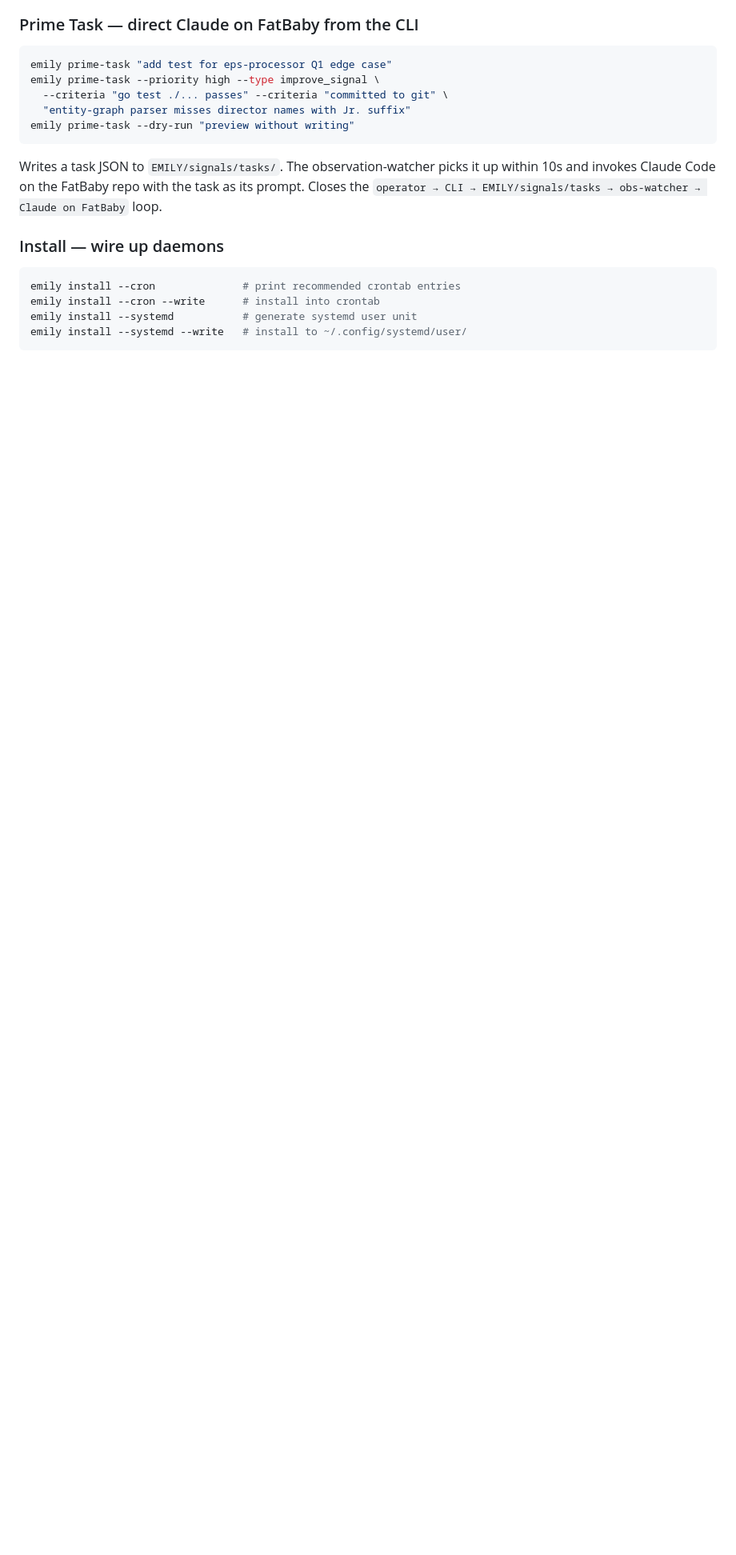
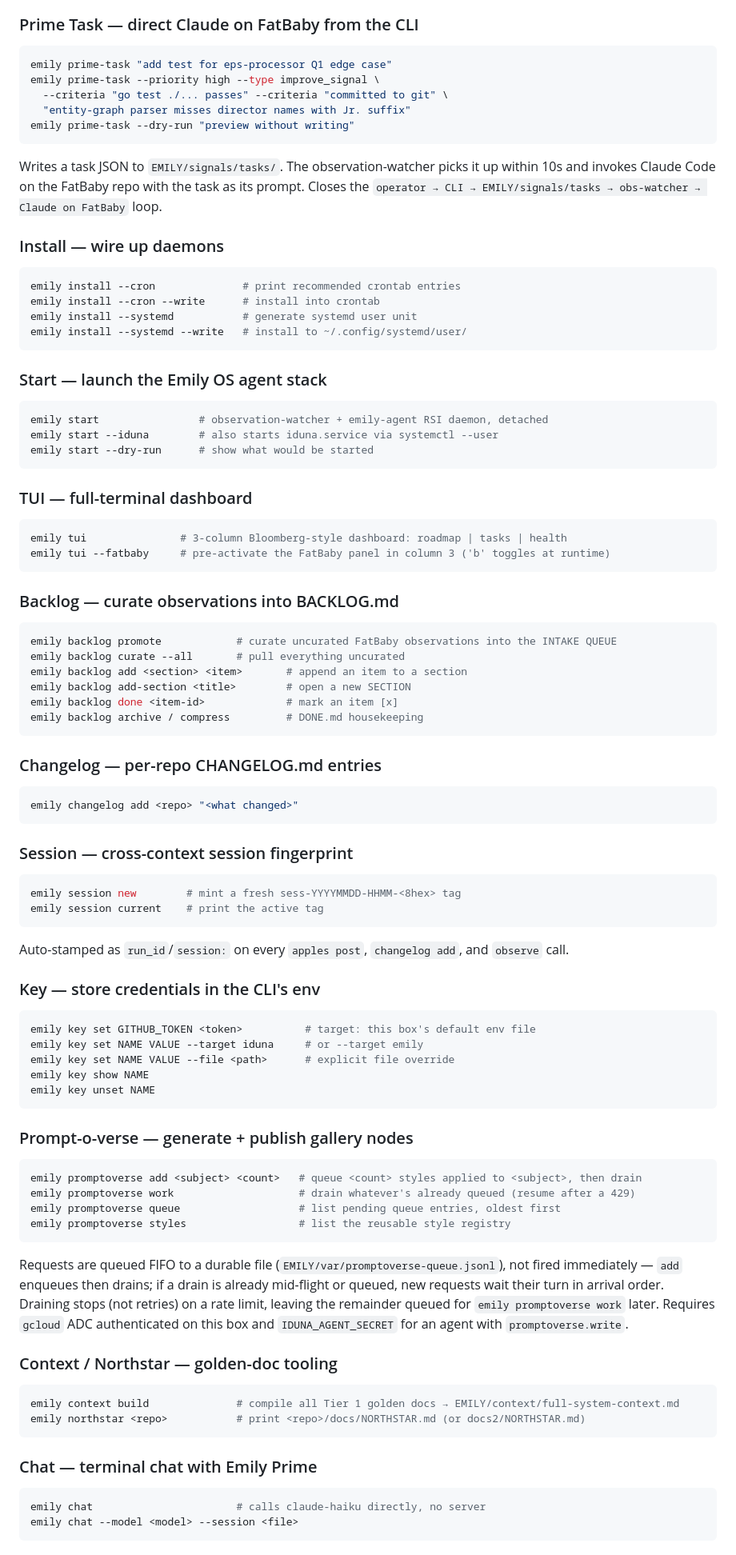
Before and after one commit to emilyspringerton/emily.cli, a Markdown page: README.md, the part around one of its changes. Shown at 80% size. Drawn GitHub-style; blank space fills up the shorter version.

````diff
--- a/README.md
+++ b/README.md
@@ -107,3 +107,83 @@ emily install --systemd           # generate systemd user unit
 emily install --systemd --write   # install to ~/.config/systemd/user/
 ```
 
+### Start — launch the Emily OS agent stack
+
+```bash
+emily start                # observation-watcher + emily-agent RSI daemon, detached
+emily start --iduna        # also starts iduna.service via systemctl --user
+emily start --dry-run      # show what would be started
+```
+
+### TUI — full-terminal dashboard
+
+```bash
+emily tui               # 3-column Bloomberg-style dashboard: roadmap | tasks | health
+emily tui --fatbaby     # pre-activate the FatBaby panel in column 3 ('b' toggles at runtime)
+```
+
+### Backlog — curate observations into BACKLOG.md
+
+```bash
+emily backlog promote            # curate uncurated FatBaby observations into the INTAKE QUEUE
+emily backlog curate --all       # pull everything uncurated
+emily backlog add <section> <item>       # append an item to a section
+emily backlog add-section <title>        # open a new SECTION
+emily backlog done <item-id>             # mark an item [x]
+emily backlog archive / compress         # DONE.md housekeeping
+```
+
+### Changelog — per-repo CHANGELOG.md entries
+
+```bash
+emily changelog add <repo> "<what changed>"
+```
+
+### Session — cross-context session fingerprint
+
+```bash
+emily session new        # mint a fresh sess-YYYYMMDD-HHMM-<8hex> tag
+emily session current    # print the active tag
+```
+
+Auto-stamped as `run_id`/`session:` on every `apples post`, `changelog add`, and `observe` call.
+
+### Key — store credentials in the CLI's env
+
+```bash
+emily key set GITHUB_TOKEN <token>          # target: this box's default env file
+emily key set NAME VALUE --target iduna     # or --target emily
+emily key set NAME VALUE --file <path>      # explicit file override
+emily key show NAME
+emily key unset NAME
+```
+
+### Prompt-o-verse — generate + publish gallery nodes
+
+```bash
+emily promptoverse add <subject> <count>   # queue <count> styles applied to <subject>, then drain
+emily promptoverse work                    # drain whatever's already queued (resume after a 429)
+emily promptoverse queue                   # list pending queue entries, oldest first
+emily promptoverse styles                  # list the reusable style registry
+```
+
+Requests are queued FIFO to a durable file (`EMILY/var/promptoverse-queue.jsonl`), not fired
+immediately — `add` enqueues then drains; if a drain is already mid-flight or queued, new
+requests wait their turn in arrival order. Draining stops (not retries) on a rate limit, leaving
+the remainder queued for `emily promptoverse work` later. Requires `gcloud` ADC authenticated on
+this box and `IDUNA_AGENT_SECRET` for an agent with `promptoverse.write`.
+
+### Context / Northstar — golden-doc tooling
+
+```bash
+emily context build              # compile all Tier 1 golden docs → EMILY/context/full-system-context.md
+emily northstar <repo>           # print <repo>/docs/NORTHSTAR.md (or docs2/NORTHSTAR.md)
+```
+
+### Chat — terminal chat with Emily Prime
+
+```bash
+emily chat                       # calls claude-haiku directly, no server
+emily chat --model <model> --session <file>
+```
+
````
Also changed, not shown: other parts of README.md (+71 -2 lines).
